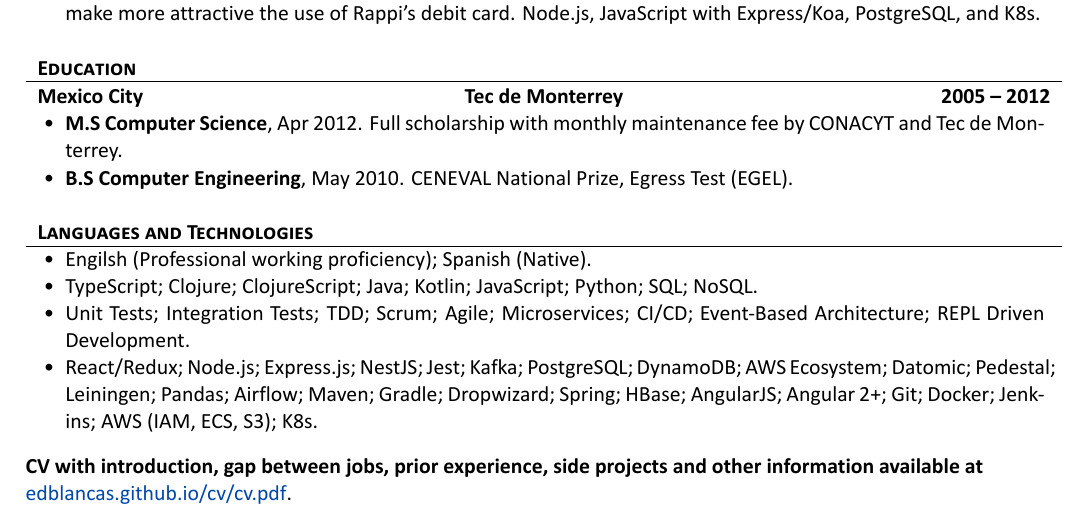
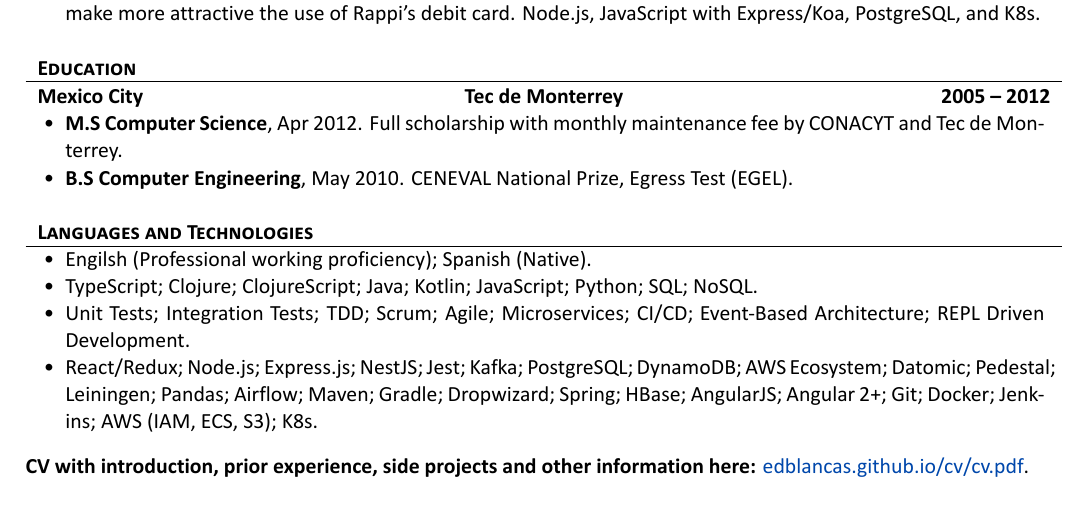
Before and after one commit to edblancas/edblancas.github.io, a LaTeX CV (resume/resume.tex): part of the page, cut so that both start at the same text. The pictures show the PDF file resume/resume.pdf that the author committed with the source.

Commit message:
update footnote resume

```diff
--- a/resume/resume.tex
+++ b/resume/resume.tex
@@ -98,8 +98,7 @@
 	\end{cvsection}
 
 	\begin{flushleft}
-		\textbf{CV with introduction, gap between jobs, prior experience, side
-        projects and other information available at} \href{https://edblancas.github.io/cv/cv.pdf}{edblancas.github.io/cv/cv.pdf}.
+		\textbf{CV with introduction, prior experience, side projects and other information here:} \href{https://edblancas.github.io/cv/cv.pdf}{edblancas.github.io/cv/cv.pdf}.
 	\end{flushleft}
 
 \end{document}
```
Also changed, not shown: resume/resume.pdf.
